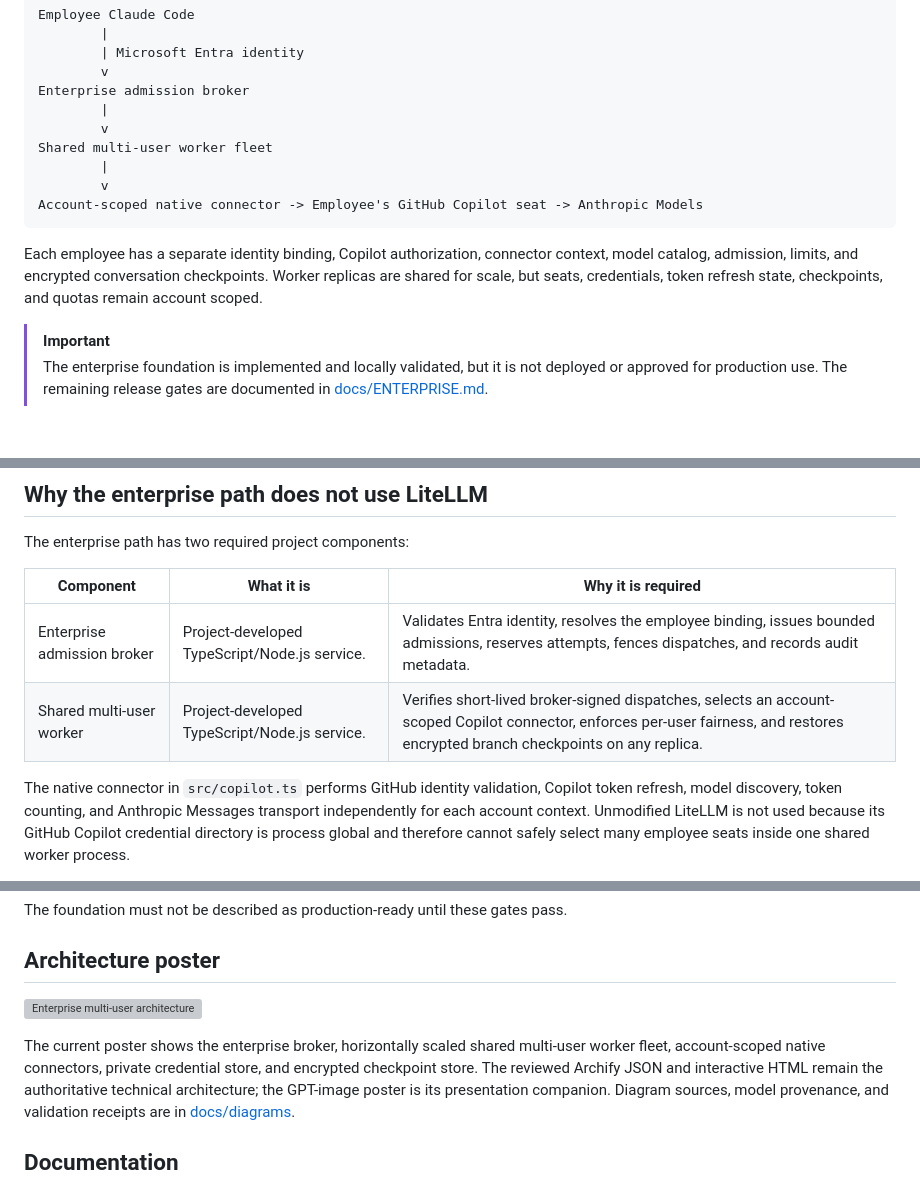
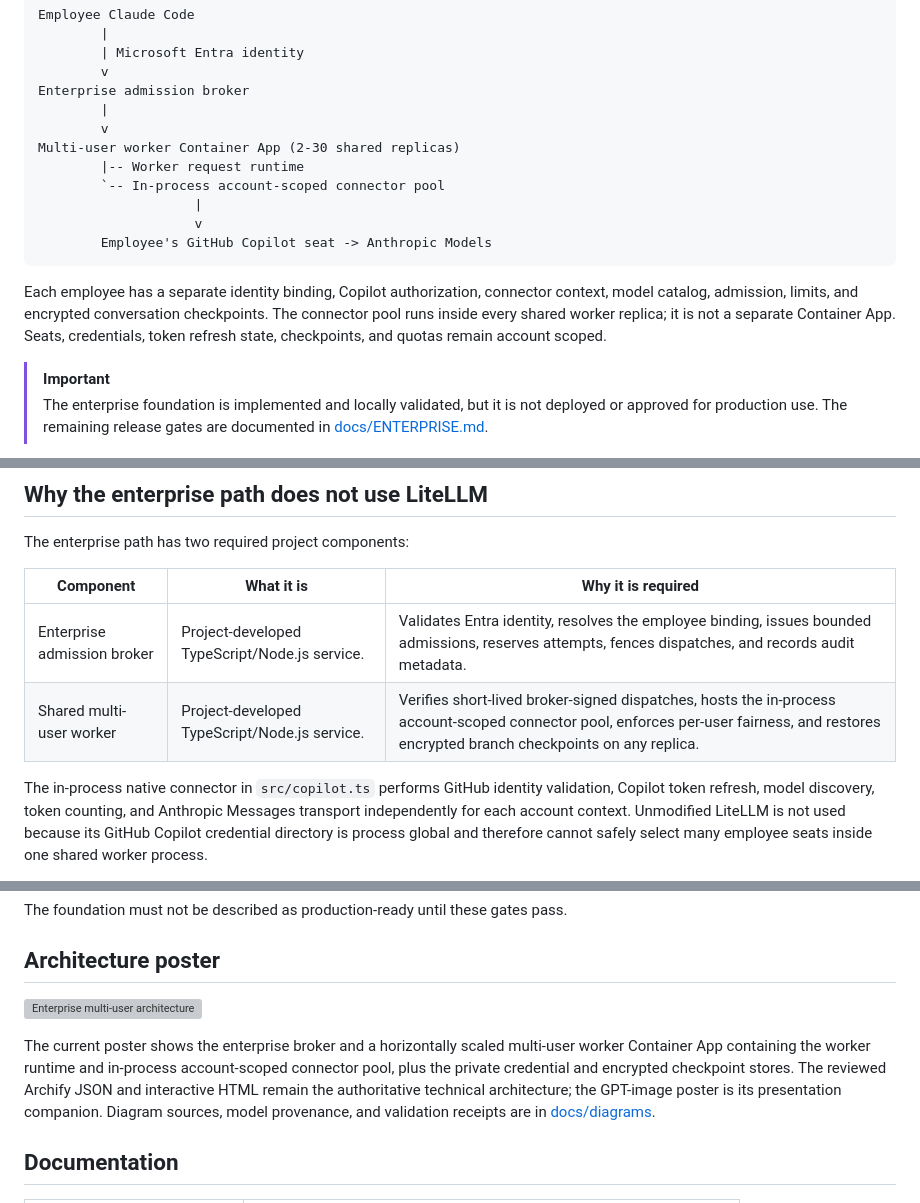
Before and after one commit to msftse-org/claude-code-with-github-copilot, a Markdown page: README.md, 3 parts joined by grey strips. GitHub-like rendering; blank space fills up the shorter version; grey boxes are pictures that could not be loaded.

````diff
--- a/README.md
+++ b/README.md
@@ -12,16 +12,19 @@ Employee Claude Code
 Enterprise admission broker
         |
         v
-Shared multi-user worker fleet
-        |
-        v
-Account-scoped native connector -> Employee's GitHub Copilot seat -> Anthropic Models
+Multi-user worker Container App (2-30 shared replicas)
+        |-- Worker request runtime
+        `-- In-process account-scoped connector pool
+                    |
+                    v
+        Employee's GitHub Copilot seat -> Anthropic Models
 ```
 
 Each employee has a separate identity binding, Copilot authorization, connector
 context, model catalog, admission, limits, and encrypted conversation
-checkpoints. Worker replicas are shared for scale, but seats, credentials,
-token refresh state, checkpoints, and quotas remain account scoped.
+checkpoints. The connector pool runs inside every shared worker replica; it is
+not a separate Container App. Seats, credentials, token refresh state,
+checkpoints, and quotas remain account scoped.
 
 > [!IMPORTANT]
 > The enterprise foundation is implemented and locally validated, but it is not
@@ -39,9 +42,9 @@ The enterprise path has two required project components:
 | Component | What it is | Why it is required |
 |---|---|---|
 | Enterprise admission broker | Project-developed TypeScript/Node.js service. | Validates Entra identity, resolves the employee binding, issues bounded admissions, reserves attempts, fences dispatches, and records audit metadata. |
-| Shared multi-user worker | Project-developed TypeScript/Node.js service. | Verifies short-lived broker-signed dispatches, selects an account-scoped Copilot connector, enforces per-user fairness, and restores encrypted branch checkpoints on any replica. |
+| Shared multi-user worker | Project-developed TypeScript/Node.js service. | Verifies short-lived broker-signed dispatches, hosts the in-process account-scoped connector pool, enforces per-user fairness, and restores encrypted branch checkpoints on any replica. |
 
-The native connector in `src/copilot.ts` performs GitHub identity validation,
+The in-process native connector in `src/copilot.ts` performs GitHub identity validation,
 Copilot token refresh, model discovery, token counting, and Anthropic Messages
 transport independently for each account context. Unmodified LiteLLM is not used
 because its GitHub Copilot credential directory is process global and therefore
@@ -231,7 +234,8 @@ The foundation must not be described as production-ready until these gates pass.
 
-The current poster shows the enterprise broker, horizontally scaled shared
-multi-user worker fleet, account-scoped native connectors, private credential
-store, and encrypted checkpoint store. The reviewed Archify JSON and
+The current poster shows the enterprise broker and a horizontally scaled
+multi-user worker Container App containing the worker runtime and in-process
+account-scoped connector pool, plus the private credential and encrypted
+checkpoint stores. The reviewed Archify JSON and
 interactive HTML remain the authoritative technical architecture; the
 GPT-image poster is its presentation companion. Diagram sources, model
 provenance, and validation receipts are in
````
Also changed, not shown: other parts of README.md (+1 -1 lines), docs/ENTERPRISE.md (+2 -2 lines), docs/diagrams/README.md (+14 -11 lines), docs/diagrams/ccgc-enterprise-runtime.png, docs/diagrams/ccgc-enterprise-runtime.visual-check.1440x900.dark.png, docs/diagrams/ccgc-enterprise-runtime.visual-check.1440x900.light.png, docs/diagrams/ccgc-enterprise-runtime.visual-check.2048x1320.dark.png, docs/diagrams/ccgc-enterprise-runtime.visual-check.2048x1320.light.png, 8 other files.
